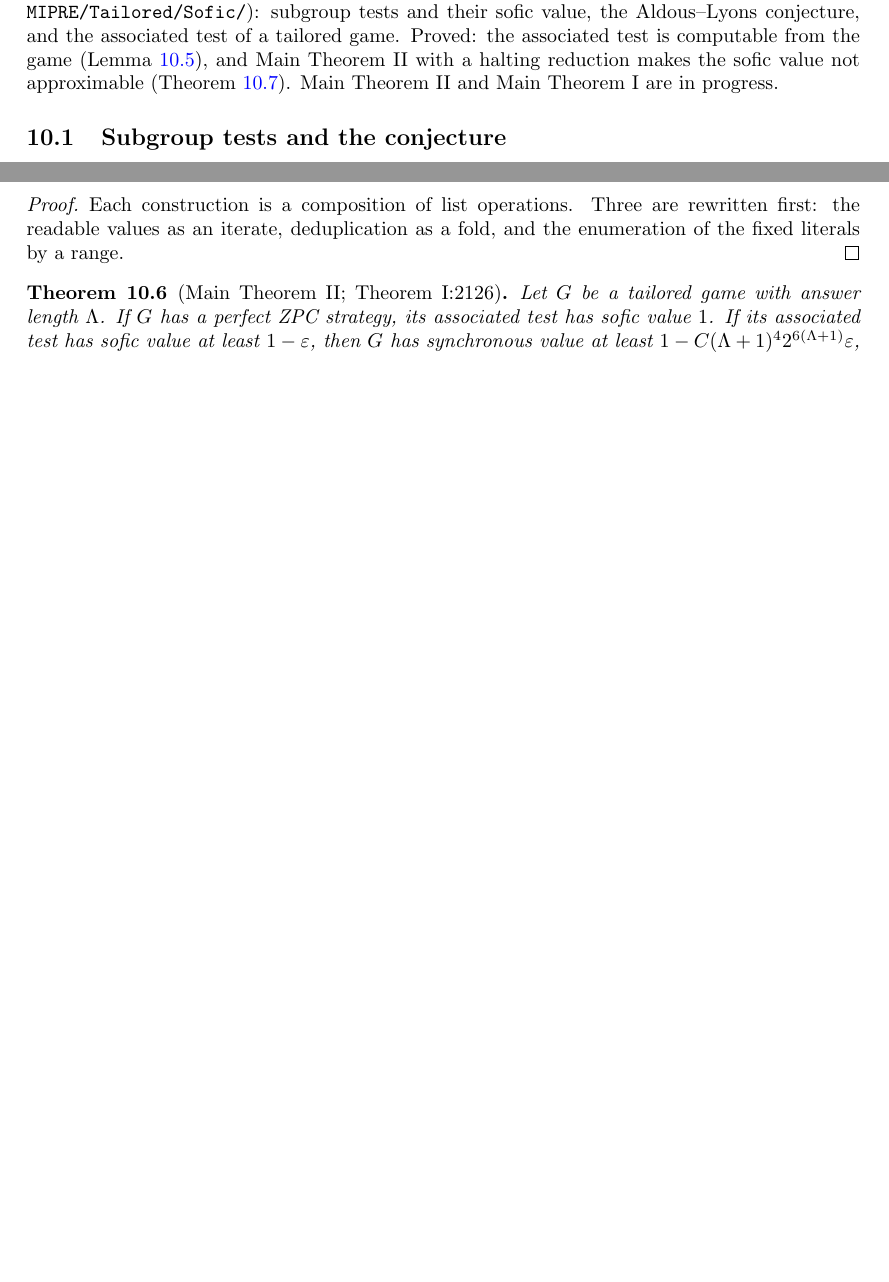
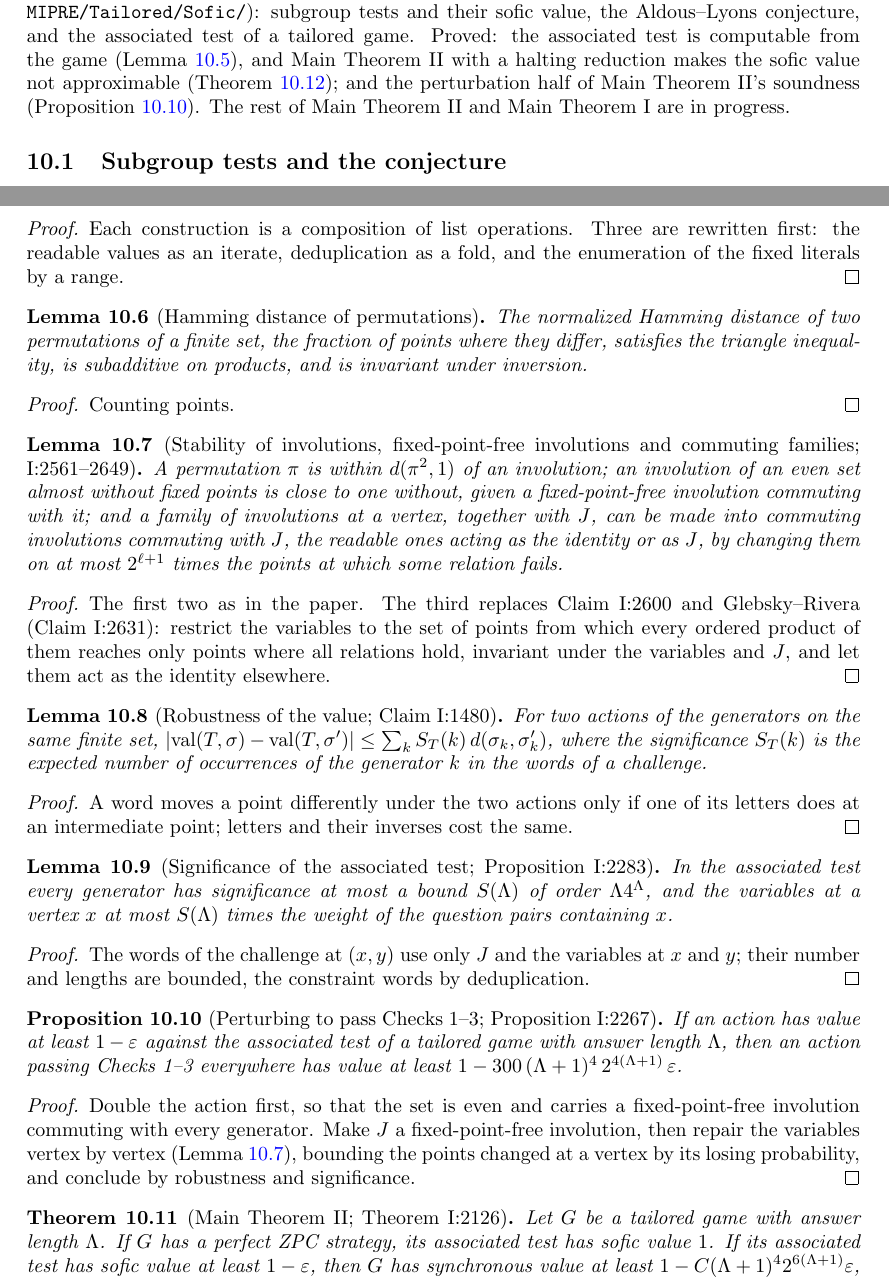
Before and after one commit to vidick/MIPRE-formalization, a LaTeX document (blueprint/src/print.tex, which reads blueprint/src/content/10_subgroup_tests.tex): two parts of pages 281 and 282 of 284 before the commit and two parts of pages 281 and 282 of 285 after it, joined at a grey line, cut so that both start at the same text, the shorter picture padded with empty space. Compiled offline with pdfLaTeX.

Commit message:
AL Phase 6b (#284): perturbing to pass Checks 1-3, robustness and significance
Hamming distance, the stability claims (with a single restriction to a good set in place of
Claim I:2600 and Glebsky-Rivera), robustness of the value (Claim I:1480), the significance of
the associated test (Proposition I:2283), and Proposition I:2267: an action of value 1 - eps
gives one passing Checks 1-3 of value 1 - 300 (L+1)^4 2^{4(L+1)} eps.

Co-Authored-By: Claude Opus 5.5 <noreply@anthropic.com>
Claude-Session: https://claude.ai/code/session_012zHQJZ4EnKrYunQaYpMCNX

```diff
--- a/blueprint/src/content/10_subgroup_tests.tex
+++ b/blueprint/src/content/10_subgroup_tests.tex
@@ -16,7 +16,9 @@ self-contained, and \texttt{MIPRE/Tailored/Sofic/}): subgroup tests and their so
 Aldous--Lyons conjecture, and the associated test of a tailored game. Proved: the associated
 test is computable from the game (Lemma~\ref{lem:assoc-test-primrec}), and Main Theorem~II with a
 halting reduction makes the sofic value not approximable
-(Theorem~\ref{thm:sofic-not-approximable}). Main Theorem~II and Main Theorem~I are in progress.
+(Theorem~\ref{thm:sofic-not-approximable}); and the perturbation half of Main Theorem~II's
+soundness (Proposition~\ref{prop:assoc-perturb}). The rest of Main Theorem~II and Main Theorem~I
+are in progress.
 
 \subsection{Subgroup tests and the conjecture}
 
@@ -109,9 +111,116 @@ values as an iterate, deduplication as a fold, and the enumeration of the fixed
 range.
 \end{proof}
 
+\begin{lemma}[Hamming distance of permutations]
+\label{lem:perm-hamming}
+\lean{MIPRE.Tailored.Sofic.diffCard, MIPRE.Tailored.Sofic.dH, MIPRE.Tailored.Sofic.diffCard_triangle,
+  MIPRE.Tailored.Sofic.diffCard_mul, MIPRE.Tailored.Sofic.diffCard_inv,
+  MIPRE.Tailored.Sofic.card_commutator_moves, MIPRE.Tailored.Sofic.dH_triangle,
+  MIPRE.Tailored.Sofic.dH_mul, MIPRE.Tailored.Sofic.dH_inv}
+\leanok
+The normalized Hamming distance of two permutations of a finite set, the fraction of points
+where they differ, satisfies the triangle inequality, is subadditive on products, and is
+invariant under inversion.
+\end{lemma}
+
+\begin{proof}
+\leanok
+Counting points.
+\end{proof}
+
+\begin{lemma}[Stability of involutions, fixed-point-free involutions and commuting families;
+I:2561--2649]
+\label{lem:perm-stability}
+\uses{lem:perm-hamming}
+\lean{MIPRE.Tailored.Sofic.invFix, MIPRE.Tailored.Sofic.invFix_invol,
+  MIPRE.Tailored.Sofic.diffCard_invFix, MIPRE.Tailored.Sofic.fpfFix,
+  MIPRE.Tailored.Sofic.fpfFix_invol, MIPRE.Tailored.Sofic.fpfFix_free,
+  MIPRE.Tailored.Sofic.diffCard_fpfFix, MIPRE.Tailored.Sofic.ordProd,
+  MIPRE.Tailored.Sofic.commFix, MIPRE.Tailored.Sofic.commFix_invol,
+  MIPRE.Tailored.Sofic.commFix_comm, MIPRE.Tailored.Sofic.commFix_J,
+  MIPRE.Tailored.Sofic.commFix_readable, MIPRE.Tailored.Sofic.diffCard_commFix}
+\leanok
+A permutation $\pi$ is within $d(\pi^2, 1)$ of an involution; an involution of an even set almost
+without fixed points is close to one without, given a fixed-point-free involution commuting with
+it; and a family of involutions at a vertex, together with $J$, can be made into commuting
+involutions commuting with $J$, the readable ones acting as the identity or as $J$, by changing
+them on at most $2^{\ell + 1}$ times the points at which some relation fails.
+\end{lemma}
+
+\begin{proof}
+\leanok
+The first two as in the paper. The third replaces Claim~I:2600 and Glebsky--Rivera
+(Claim~I:2631): restrict the variables to the set of points from which every ordered product of
+them reaches only points where all relations hold, invariant under the variables and $J$, and
+let them act as the identity elsewhere.
+\end{proof}
+
+\begin{lemma}[Robustness of the value; Claim~I:1480]
+\label{lem:test-robust}
+\uses{def:subgroup-test,lem:perm-hamming}
+\lean{MIPRE.Tailored.Sofic.wordCount, MIPRE.Tailored.Sofic.sig, MIPRE.Tailored.Sofic.withPerms,
+  MIPRE.Tailored.Sofic.diffCard_wordPerm, MIPRE.Tailored.Sofic.abs_passProb_sub_le,
+  MIPRE.Tailored.Sofic.abs_value_sub_le}
+\leanok
+For two actions of the generators on the same finite set,
+$|\mathrm{val}(T, \sigma) - \mathrm{val}(T, \sigma')| \leq \sum_k S_T(k)\, d(\sigma_k,
+\sigma'_k)$, where the significance $S_T(k)$ is the expected number of occurrences of the
+generator $k$ in the words of a challenge.
+\end{lemma}
+
+\begin{proof}
+\leanok
+A word moves a point differently under the two actions only if one of its letters does at an
+intermediate point; letters and their inverses cost the same.
+\end{proof}
+
+\begin{lemma}[Significance of the associated test; Proposition~I:2283]
+\label{lem:assoc-significance}
+\uses{def:assoc-test,lem:test-robust}
+\lean{MIPRE.Tailored.Sofic.sigBound, MIPRE.Tailored.Sofic.sig_le, MIPRE.Tailored.Sofic.mdeg,
+  MIPRE.Tailored.Sofic.sum_mdeg, MIPRE.Tailored.Sofic.sig_genX_le}
+\leanok
+In the associated test every generator has significance at most a bound $S(\Lambda)$ of order
+$\Lambda 4^{\Lambda}$, and the variables at a vertex $x$ at most $S(\Lambda)$ times the weight of
+the question pairs containing $x$.
+\end{lemma}
+
+\begin{proof}
+\leanok
+The words of the challenge at $(x, y)$ use only $J$ and the variables at $x$ and $y$; their
+number and lengths are bounded, the constraint words by deduplication.
+\end{proof}
+
+\begin{proposition}[Perturbing to pass Checks~1--3; Proposition~I:2267]
+\label{prop:assoc-perturb}
+\uses{lem:perm-stability,lem:test-robust,lem:assoc-significance}
+\lean{MIPRE.Tailored.Sofic.double, MIPRE.Tailored.Sofic.value_double, MIPRE.Tailored.Sofic.dblSwap,
+  MIPRE.Tailored.Sofic.qw, MIPRE.Tailored.Sofic.qwTot, MIPRE.Tailored.Sofic.qwTot_pos,
+  MIPRE.Tailored.Sofic.value_eq, MIPRE.Tailored.Sofic.sig_eq,
+  MIPRE.Tailored.Sofic.fixed_of_passes, MIPRE.Tailored.Sofic.read_of_passes,
+  MIPRE.Tailored.Sofic.npass, MIPRE.Tailored.Sofic.SwapData, MIPRE.Tailored.Sofic.J₂,
+  MIPRE.Tailored.Sofic.Xfix, MIPRE.Tailored.Sofic.perturbed,
+  MIPRE.Tailored.Sofic.checks_perturbed, MIPRE.Tailored.Sofic.card_bad_le,
+  MIPRE.Tailored.Sofic.lose, MIPRE.Tailored.Sofic.loseAt, MIPRE.Tailored.Sofic.weighted_dist_le,
+  MIPRE.Tailored.Sofic.value_perturbed_ge, MIPRE.Tailored.Sofic.numeric_bound,
+  MIPRE.Tailored.Sofic.Cp, MIPRE.Tailored.Sofic.exists_checks_of_value}
+\leanok
+If an action has value at least $1 - \varepsilon$ against the associated test of a tailored game
+with answer length $\Lambda$, then an action passing Checks~1--3 everywhere has value at least
+$1 - 300\,(\Lambda + 1)^4\, 2^{4(\Lambda + 1)}\, \varepsilon$.
+\end{proposition}
+
+\begin{proof}
+\leanok
+Double the action first, so that the set is even and carries a fixed-point-free involution
+commuting with every generator. Make $J$ a fixed-point-free involution, then repair the variables
+vertex by vertex (Lemma~\ref{lem:perm-stability}), bounding the points changed at a vertex by its
+losing probability, and conclude by robustness and significance.
+\end{proof}
+
 \begin{theorem}[Main Theorem~II; Theorem~I:2126]
 \label{thm:main-theorem-ii}
-\uses{def:assoc-test}
+\uses{def:assoc-test,prop:assoc-perturb}
 Let $G$ be a tailored game with answer length $\Lambda$. If $G$ has a perfect ZPC strategy, its
 associated test has sofic value $1$. If its associated test has sofic value at least
 $1 - \varepsilon$, then $G$ has synchronous value at least $1 - C(\Lambda+1)^4 2^{6(\Lambda+1)}
```
Also changed, not shown: 2 other files.
